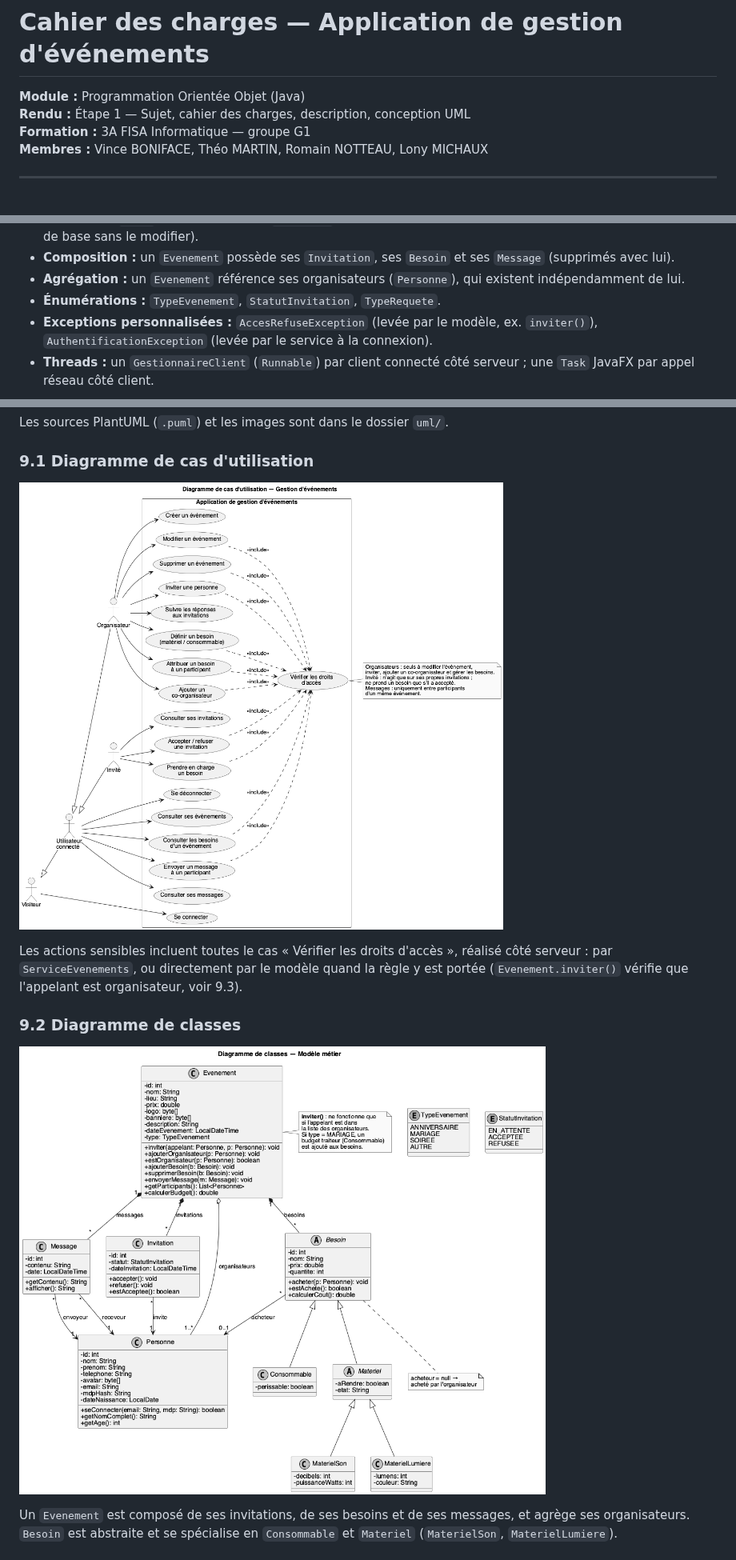
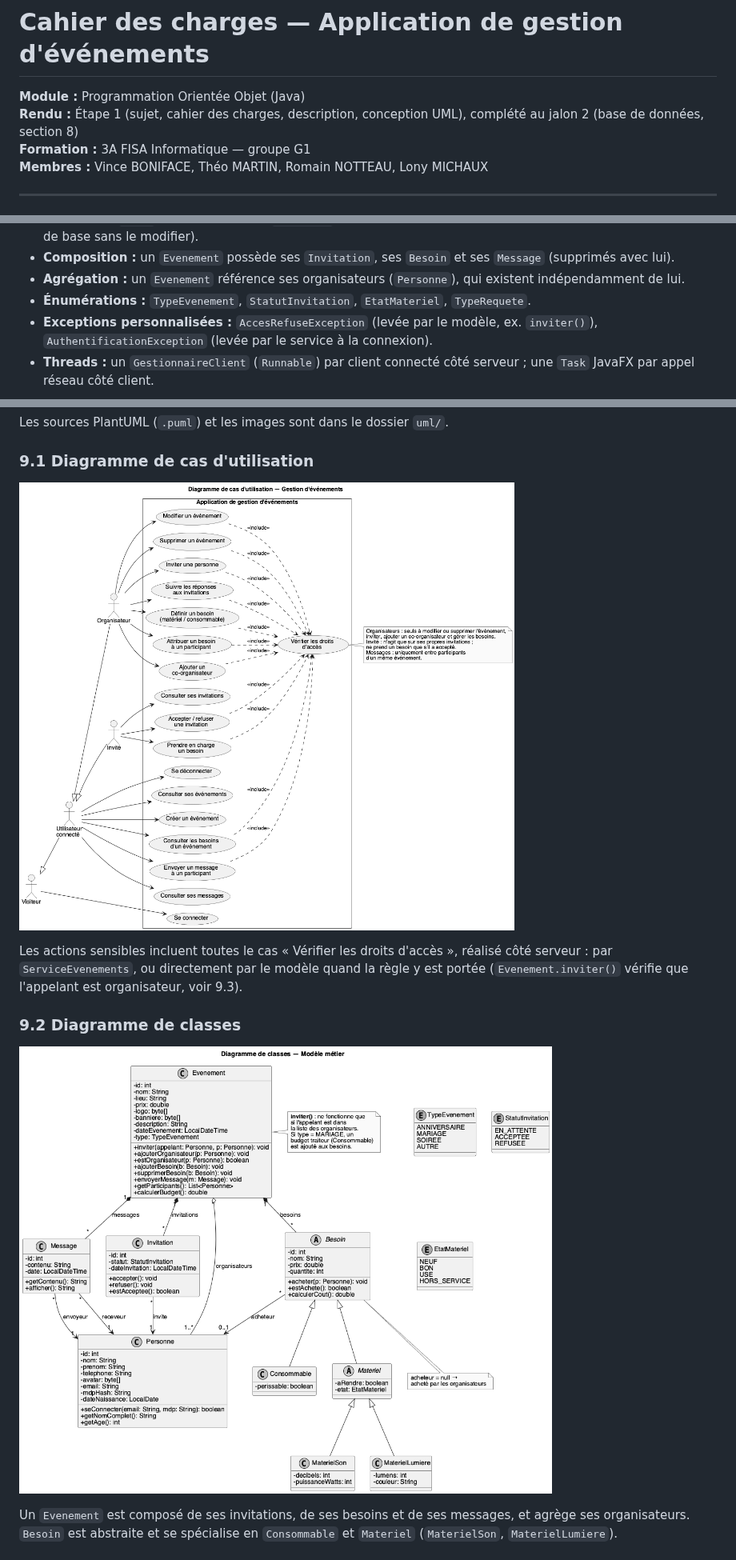
Before and after one commit to Tactiis239/gestion-event, a Markdown page: doc/cahier-des-charges.md, 3 parts joined by grey strips. Shown at 80% size. Rendered like a GitHub page; pictures changed too: doc/uml/cas-utilisation.png, doc/uml/classes.png.

```diff
--- a/doc/cahier-des-charges.md
+++ b/doc/cahier-des-charges.md
@@ -1,7 +1,7 @@
 # Cahier des charges — Application de gestion d'événements
 
 **Module :** Programmation Orientée Objet (Java)
-**Rendu :** Étape 1 — Sujet, cahier des charges, description, conception UML
+**Rendu :** Étape 1 (sujet, cahier des charges, description, conception UML), complété au jalon 2 (base de données, section 8)
 **Formation :** 3A FISA Informatique — groupe G1
 **Membres :** Vince BONIFACE, Théo MARTIN, Romain NOTTEAU, Lony MICHAUX
 
@@ -199,7 +200,7 @@ Notions POO mises en œuvre :
 - **Interface :** `Depot`, implémentée par `DepotJDBC` (le service ne dépend que de l'interface : on pourrait changer de base sans le modifier).
 - **Composition :** un `Evenement` possède ses `Invitation`, ses `Besoin` et ses `Message` (supprimés avec lui).
 - **Agrégation :** un `Evenement` référence ses organisateurs (`Personne`), qui existent indépendamment de lui.
-- **Énumérations :** `TypeEvenement`, `StatutInvitation`, `TypeRequete`.
+- **Énumérations :** `TypeEvenement`, `StatutInvitation`, `EtatMateriel`, `TypeRequete`.
 - **Exceptions personnalisées :** `AccesRefuseException` (levée par le modèle, ex. `inviter()`), `AuthentificationException` (levée par le service à la connexion).
 - **Threads :** un `GestionnaireClient` (`Runnable`) par client connecté côté serveur ; une `Task` JavaFX par appel réseau côté client.
 
```
Also changed, not shown: other parts of doc/cahier-des-charges.md (+23 -19 lines), doc/README.md (+1 -1 lines), doc/uml/sequence-invitation.png, 4 other files.
